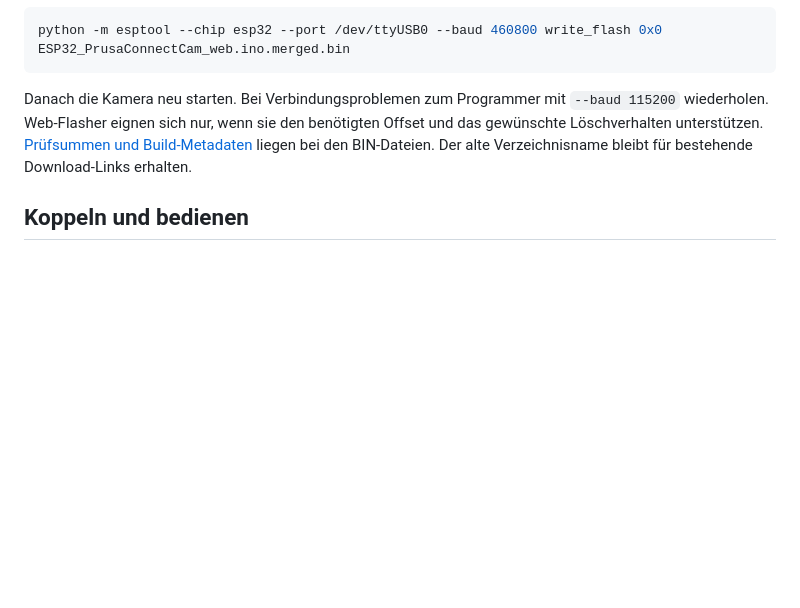
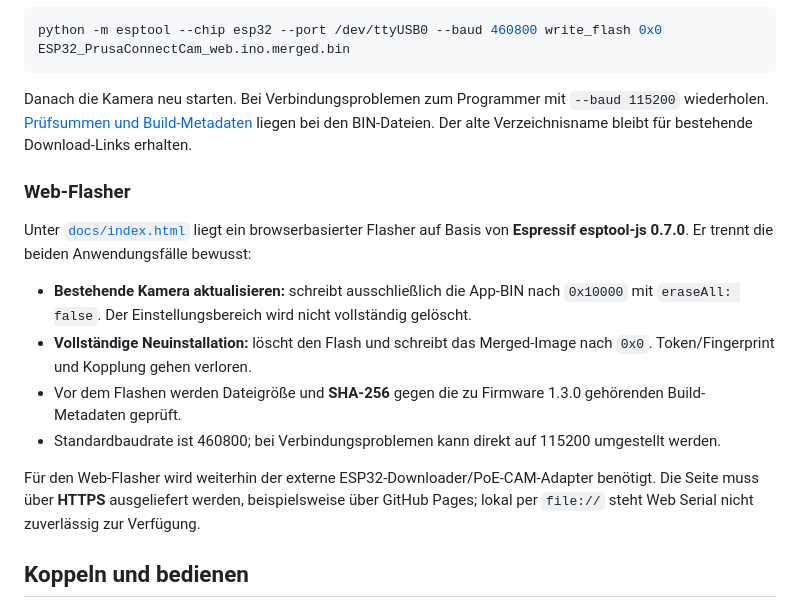
Before and after one commit to vothmarkus/PrusaConnectCam-M5Stack-PoECam, a Markdown page: README.md, the part around the change. Drawn GitHub-style; blank space fills up the shorter version.

Commit message:
Document browser firmware flasher

````diff
--- a/README.md
+++ b/README.md
@@ -43,7 +43,18 @@ Für die **Erstinstallation** stattdessen:
 python -m esptool --chip esp32 --port /dev/ttyUSB0 --baud 460800 write_flash 0x0 ESP32_PrusaConnectCam_web.ino.merged.bin
 ```
 
-Danach die Kamera neu starten. Bei Verbindungsproblemen zum Programmer mit `--baud 115200` wiederholen. Web-Flasher eignen sich nur, wenn sie den benötigten Offset und das gewünschte Löschverhalten unterstützen. [Prüfsummen und Build-Metadaten](ESP32_PrusaConnectCam_web/build/m5stack.esp32.m5stack_poe_cam/) liegen bei den BIN-Dateien. Der alte Verzeichnisname bleibt für bestehende Download-Links erhalten.
+Danach die Kamera neu starten. Bei Verbindungsproblemen zum Programmer mit `--baud 115200` wiederholen. [Prüfsummen und Build-Metadaten](ESP32_PrusaConnectCam_web/build/m5stack.esp32.m5stack_poe_cam/) liegen bei den BIN-Dateien. Der alte Verzeichnisname bleibt für bestehende Download-Links erhalten.
+
+### Web-Flasher
+
+Unter [`docs/index.html`](docs/index.html) liegt ein browserbasierter Flasher auf Basis von **Espressif esptool-js 0.7.0**. Er trennt die beiden Anwendungsfälle bewusst:
+
+- **Bestehende Kamera aktualisieren:** schreibt ausschließlich die App-BIN nach `0x10000` mit `eraseAll: false`. Der Einstellungsbereich wird nicht vollständig gelöscht.
+- **Vollständige Neuinstallation:** löscht den Flash und schreibt das Merged-Image nach `0x0`. Token/Fingerprint und Kopplung gehen verloren.
+- Vor dem Flashen werden Dateigröße und **SHA-256** gegen die zu Firmware 1.3.0 gehörenden Build-Metadaten geprüft.
+- Standardbaudrate ist 460800; bei Verbindungsproblemen kann direkt auf 115200 umgestellt werden.
+
+Für den Web-Flasher wird weiterhin der externe ESP32-Downloader/PoE-CAM-Adapter benötigt. Die Seite muss über **HTTPS** ausgeliefert werden, beispielsweise über GitHub Pages; lokal per `file://` steht Web Serial nicht zuverlässig zur Verfügung.
 
 ## Koppeln und bedienen
 
````
